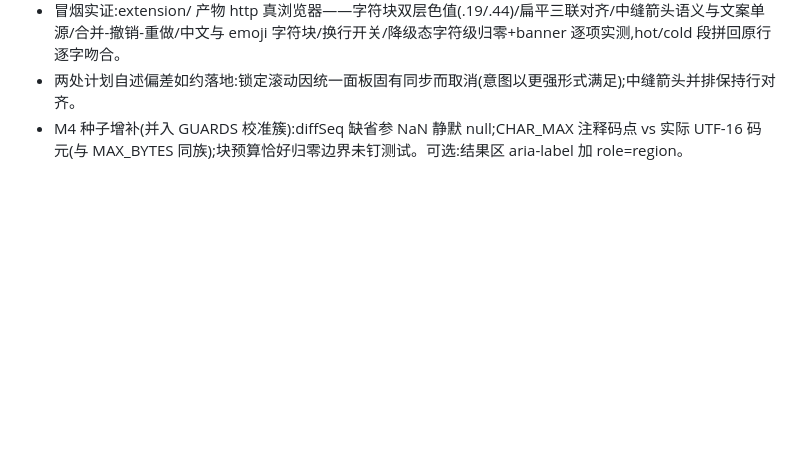
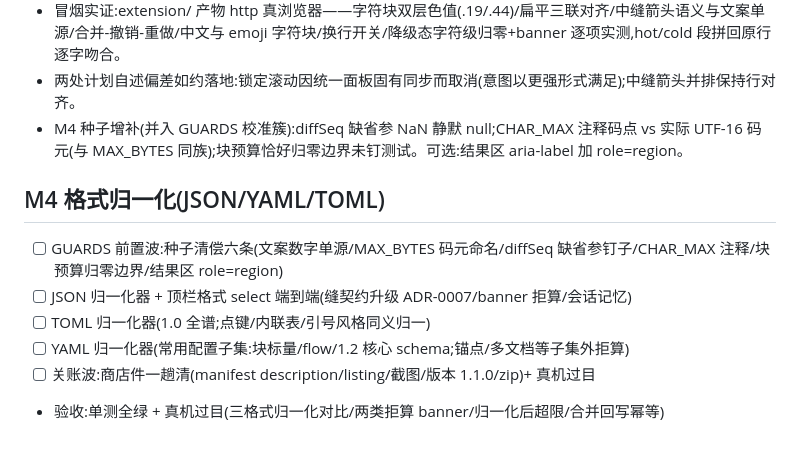
Before and after one commit to zz984230/chromeStore, a Markdown page: octopus/docs/MILESTONES.md, the part around the change. GitHub-like rendering; blank space fills up the shorter version.

Commit message:
docs(m4): 格式归一化立项 — ADR-0007 缝契约升级 + 规范形术语 + M4 开张
Co-Authored-By: Claude Code <noreply@anthropic.com>

```diff
--- a/octopus/docs/MILESTONES.md
+++ b/octopus/docs/MILESTONES.md
@@ -71,3 +71,11 @@
 - 冒烟实证:extension/ 产物 http 真浏览器——字符块双层色值(.19/.44)/扁平三联对齐/中缝箭头语义与文案单源/合并-撤销-重做/中文与 emoji 字符块/换行开关/降级态字符级归零+banner 逐项实测,hot/cold 段拼回原行逐字吻合。
 - 两处计划自述偏差如约落地:锁定滚动因统一面板固有同步而取消(意图以更强形式满足);中缝箭头并排保持行对齐。
 - M4 种子增补(并入 GUARDS 校准簇):diffSeq 缺省参 NaN 静默 null;CHAR_MAX 注释码点 vs 实际 UTF-16 码元(与 MAX_BYTES 同族);块预算恰好归零边界未钉测试。可选:结果区 aria-label 加 role=region。
+
+## M4 格式归一化(JSON/YAML/TOML)
+- [ ] GUARDS 前置波:种子清偿六条(文案数字单源/MAX_BYTES 码元命名/diffSeq 缺省参钉子/CHAR_MAX 注释/块预算归零边界/结果区 role=region)
+- [ ] JSON 归一化器 + 顶栏格式 select 端到端(缝契约升级 ADR-0007/banner 拒算/会话记忆)
+- [ ] TOML 归一化器(1.0 全谱;点键/内联表/引号风格同义归一)
+- [ ] YAML 归一化器(常用配置子集:块标量/flow/1.2 核心 schema;锚点/多文档等子集外拒算)
+- [ ] 关账波:商店件一趟清(manifest description/listing/截图/版本 1.1.0/zip)+ 真机过目
+- 验收:单测全绿 + 真机过目(三格式归一化对比/两类拒算 banner/归一化后超限/合并回写幂等)
```
Also changed, not shown: 2 other files.
